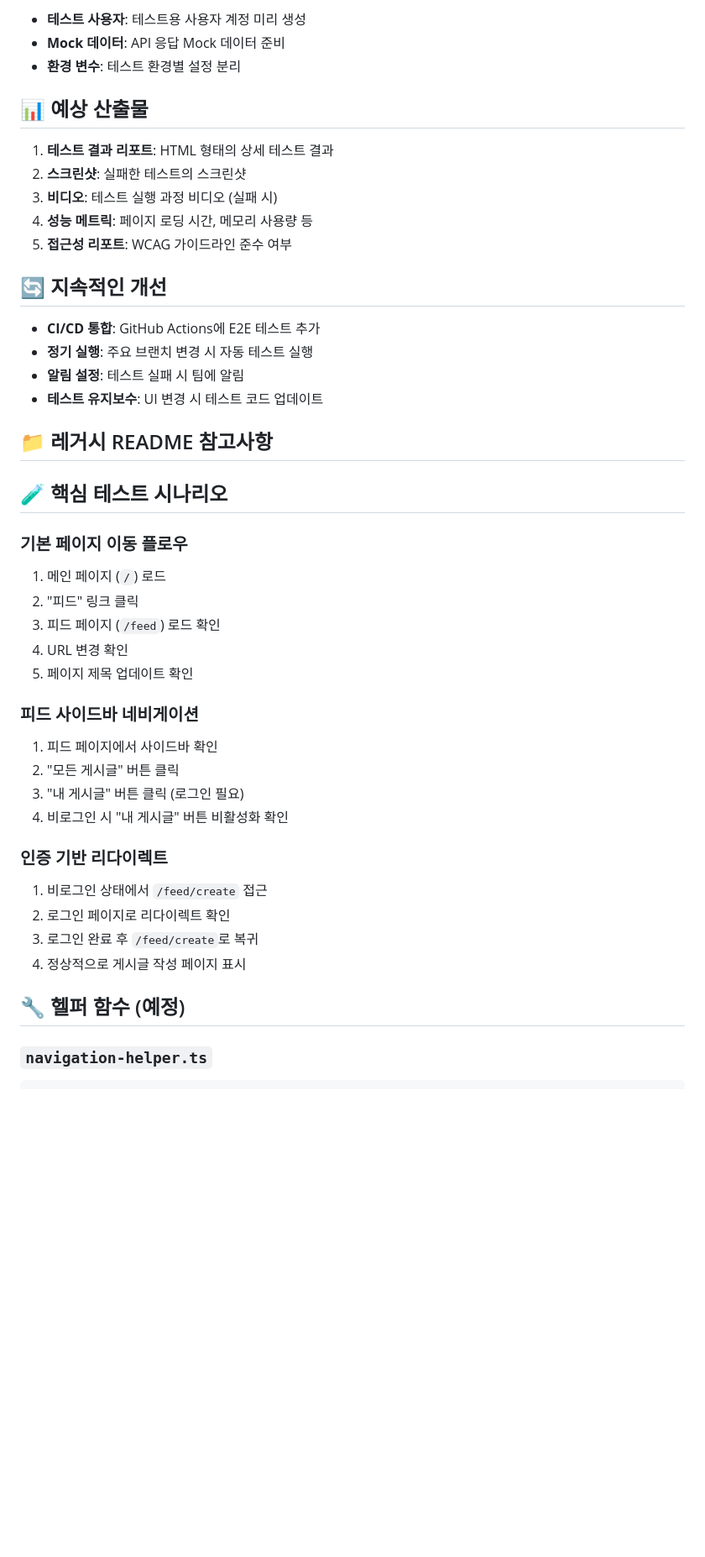
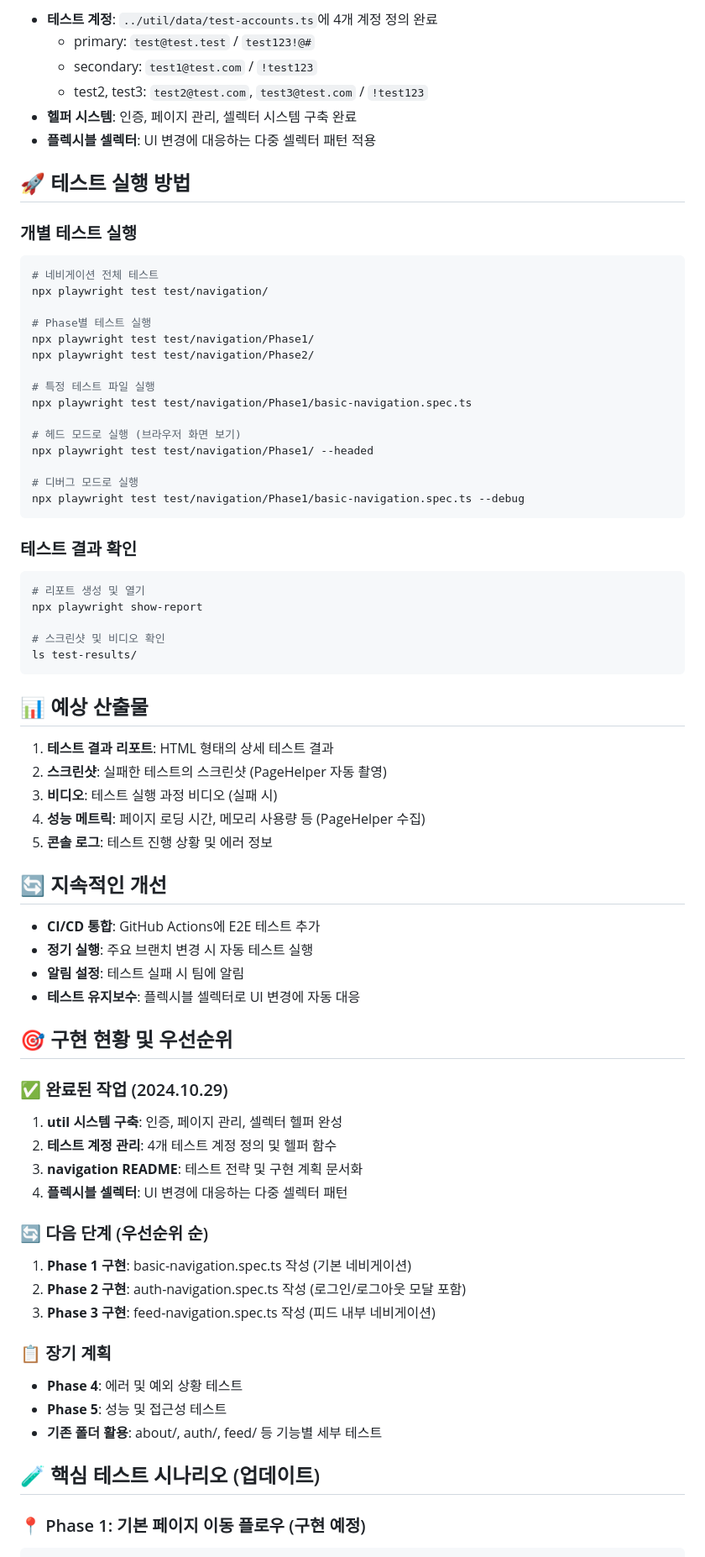
Before and after one commit to sesac7-hello-pet-v2/PlayWright-MCP-E2E, a Markdown page: navigation/README.md, the part around one of its changes. Shown at 84% size. Drawn GitHub-style; blank space fills up the shorter version.

````diff
--- a/navigation/README.md
+++ b/navigation/README.md
@@ -178,51 +223,81 @@ test/navigation/
 
-- **테스트 사용자**: 테스트용 사용자 계정 미리 생성
-- **Mock 데이터**: API 응답 Mock 데이터 준비
-- **환경 변수**: 테스트 환경별 설정 분리
+- **테스트 계정**: `../util/data/test-accounts.ts`에 4개 계정 정의 완료
+    - primary: `test@test.test` / `test123!@#`
+    - secondary: `test1@test.com` / `!test123`
+    - test2, test3: `test2@test.com`, `test3@test.com` / `!test123`
+- **헬퍼 시스템**: 인증, 페이지 관리, 셀렉터 시스템 구축 완료
+- **플렉시블 셀렉터**: UI 변경에 대응하는 다중 셀렉터 패턴 적용
+
+## 🚀 테스트 실행 방법
+
+### 개별 테스트 실행
+
+```bash
+# 네비게이션 전체 테스트
+npx playwright test test/navigation/
+
+# Phase별 테스트 실행
+npx playwright test test/navigation/Phase1/
+npx playwright test test/navigation/Phase2/
+
+# 특정 테스트 파일 실행
+npx playwright test test/navigation/Phase1/basic-navigation.spec.ts
+
+# 헤드 모드로 실행 (브라우저 화면 보기)
+npx playwright test test/navigation/Phase1/ --headed
+
+# 디버그 모드로 실행
+npx playwright test test/navigation/Phase1/basic-navigation.spec.ts --debug
+```
+
+### 테스트 결과 확인
+
+```bash
+# 리포트 생성 및 열기
+npx playwright show-report
+
+# 스크린샷 및 비디오 확인
+ls test-results/
+```
 
 ## 📊 예상 산출물
 
 1. **테스트 결과 리포트**: HTML 형태의 상세 테스트 결과
-2. **스크린샷**: 실패한 테스트의 스크린샷
+2. **스크린샷**: 실패한 테스트의 스크린샷 (PageHelper 자동 촬영)
 3. **비디오**: 테스트 실행 과정 비디오 (실패 시)
-4. **성능 메트릭**: 페이지 로딩 시간, 메모리 사용량 등
-5. **접근성 리포트**: WCAG 가이드라인 준수 여부
+4. **성능 메트릭**: 페이지 로딩 시간, 메모리 사용량 등 (PageHelper 수집)
+5. **콘솔 로그**: 테스트 진행 상황 및 에러 정보
 
 ## 🔄 지속적인 개선
 
 - **CI/CD 통합**: GitHub Actions에 E2E 테스트 추가
 - **정기 실행**: 주요 브랜치 변경 시 자동 테스트 실행
 - **알림 설정**: 테스트 실패 시 팀에 알림
-- **테스트 유지보수**: UI 변경 시 테스트 코드 업데이트
+- **테스트 유지보수**: 플렉시블 셀렉터로 UI 변경에 자동 대응
 
-## 📁 레거시 README 참고사항
+## 🎯 구현 현황 및 우선순위
 
-## 🧪 핵심 테스트 시나리오
+### ✅ 완료된 작업 (2024.10.29)
 
-### 기본 페이지 이동 플로우
+1. **util 시스템 구축**: 인증, 페이지 관리, 셀렉터 헬퍼 완성
+2. **테스트 계정 관리**: 4개 테스트 계정 정의 및 헬퍼 함수
+3. **navigation README**: 테스트 전략 및 구현 계획 문서화
+4. **플렉시블 셀렉터**: UI 변경에 대응하는 다중 셀렉터 패턴
 
-1. 메인 페이지 (`/`) 로드
-2. "피드" 링크 클릭
-3. 피드 페이지 (`/feed`) 로드 확인
-4. URL 변경 확인
-5. 페이지 제목 업데이트 확인
+### 🔄 다음 단계 (우선순위 순)
 
-### 피드 사이드바 네비게이션
+1. **Phase 1 구현**: basic-navigation.spec.ts 작성 (기본 네비게이션)
+2. **Phase 2 구현**: auth-navigation.spec.ts 작성 (로그인/로그아웃 모달 포함)
+3. **Phase 3 구현**: feed-navigation.spec.ts 작성 (피드 내부 네비게이션)
 
-1. 피드 페이지에서 사이드바 확인
-2. "모든 게시글" 버튼 클릭
-3. "내 게시글" 버튼 클릭 (로그인 필요)
-4. 비로그인 시 "내 게시글" 버튼 비활성화 확인
+### 📋 장기 계획
 
-### 인증 기반 리다이렉트
+- **Phase 4**: 에러 및 예외 상황 테스트
+- **Phase 5**: 성능 및 접근성 테스트
+- **기존 폴더 활용**: about/, auth/, feed/ 등 기능별 세부 테스트
 
-1. 비로그인 상태에서 `/feed/create` 접근
-2. 로그인 페이지로 리다이렉트 확인
-3. 로그인 완료 후 `/feed/create`로 복귀
-4. 정상적으로 게시글 작성 페이지 표시
+## 🧪 핵심 테스트 시나리오 (업데이트)
 
-## 🔧 헬퍼 함수 (예정)
-
-### `navigation-helper.ts`
+### 📍 Phase 1: 기본 페이지 이동 플로우 (구현 예정)
 
 ```typescript
````
Also changed, not shown: other parts of navigation/README.md (+147 -30 lines).
